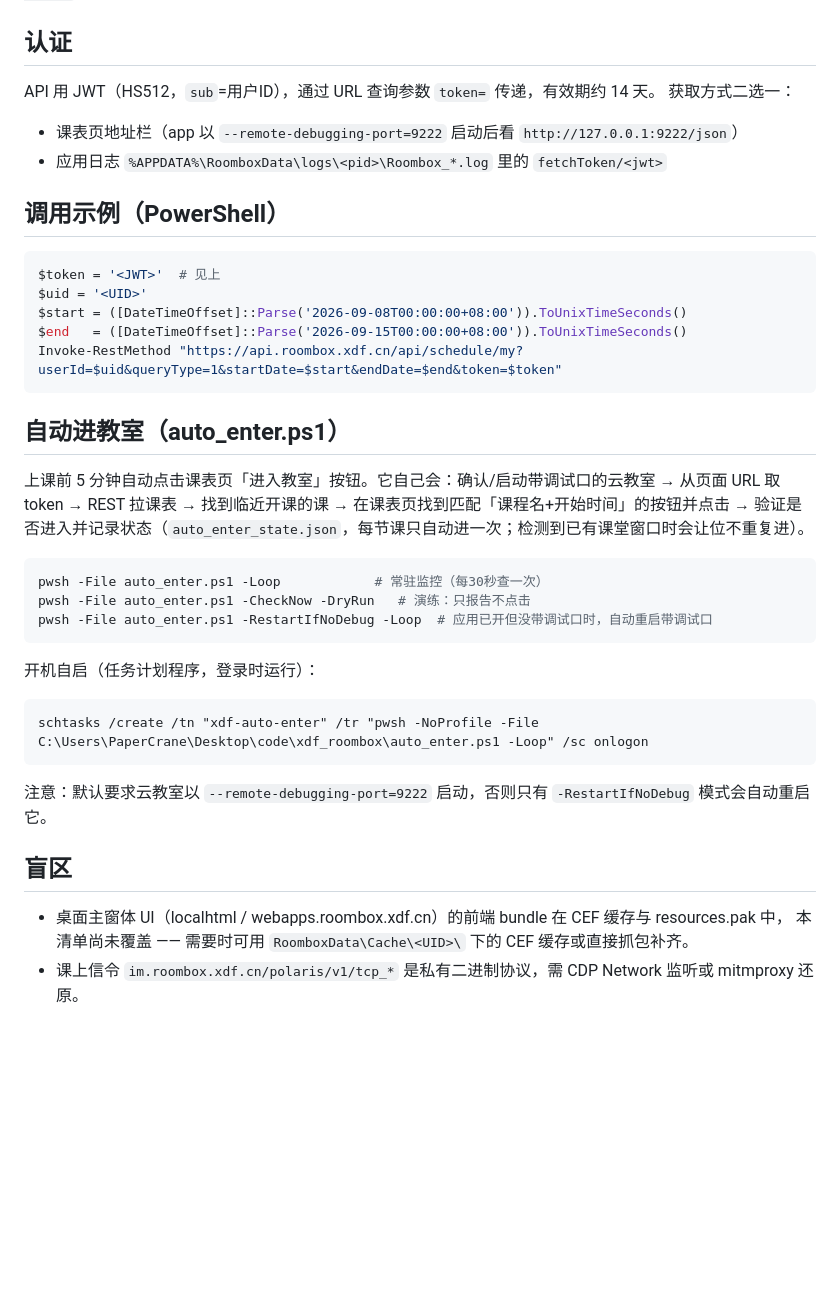
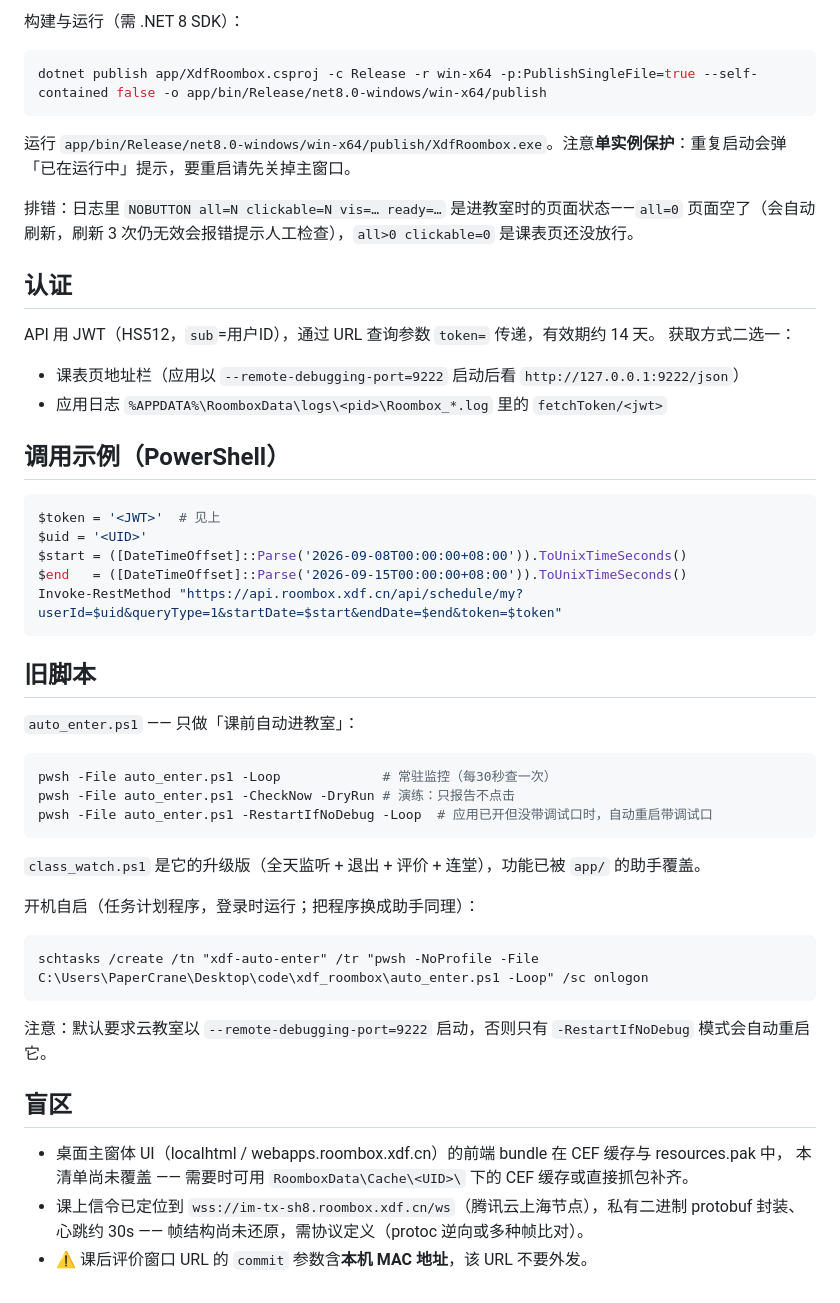
Before and after one commit to youngestdriver/xdf-roombox, a Markdown page: README.md, the part around one of its changes. Drawn GitHub-style; blank space fills up the shorter version.

````diff
--- a/README.md
+++ b/README.md
@@ -21,10 +59,19 @@
+构建与运行（需 .NET 8 SDK）：
+
+```powershell
+dotnet publish app/XdfRoombox.csproj -c Release -r win-x64 -p:PublishSingleFile=true --self-contained false -o app/bin/Release/net8.0-windows/win-x64/publish
+```
+
+运行 `app/bin/Release/net8.0-windows/win-x64/publish/XdfRoombox.exe`。注意**单实例保护**：重复启动会弹「已在运行中」提示，要重启请先关掉主窗口。
+
+排错：日志里 `NOBUTTON all=N clickable=N vis=… ready=…` 是进教室时的页面状态——`all=0` 页面空了（会自动刷新，刷新 3 次仍无效会报错提示人工检查），`all>0 clickable=0` 是课表页还没放行。
 
 ## 认证
 
 API 用 JWT（HS512，`sub`=用户ID），通过 URL 查询参数 `token=` 传递，有效期约 14 天。
 获取方式二选一：
 
-- 课表页地址栏（app 以 `--remote-debugging-port=9222` 启动后看 `http://127.0.0.1:9222/json`）
+- 课表页地址栏（应用以 `--remote-debugging-port=9222` 启动后看 `http://127.0.0.1:9222/json`）
 - 应用日志 `%APPDATA%\RoomboxData\logs\<pid>\Roombox_*.log` 里的 `fetchToken/<jwt>`
 
 ## 调用示例（PowerShell）
@@ -37,17 +84,19 @@ $end   = ([DateTimeOffset]::Parse('2026-09-15T00:00:00+08:00')).ToUnixTimeSecond
 Invoke-RestMethod "https://api.roombox.xdf.cn/api/schedule/my?userId=$uid&queryType=1&startDate=$start&endDate=$end&token=$token"
 ```
 
-## 自动进教室（auto_enter.ps1）
+## 旧脚本
 
-上课前 5 分钟自动点击课表页「进入教室」按钮。它自己会：确认/启动带调试口的云教室 → 从页面 URL 取 token → REST 拉课表 → 找到临近开课的课 → 在课表页找到匹配「课程名+开始时间」的按钮并点击 → 验证是否进入并记录状态（`auto_enter_state.json`，每节课只自动进一次；检测到已有课堂窗口时会让位不重复进）。
+`auto_enter.ps1` —— 只做「课前自动进教室」：
 
 ```powershell
-pwsh -File auto_enter.ps1 -Loop            # 常驻监控（每30秒查一次）
-pwsh -File auto_enter.ps1 -CheckNow -DryRun   # 演练：只报告不点击
+pwsh -File auto_enter.ps1 -Loop             # 常驻监控（每30秒查一次）
+pwsh -File auto_enter.ps1 -CheckNow -DryRun # 演练：只报告不点击
 pwsh -File auto_enter.ps1 -RestartIfNoDebug -Loop  # 应用已开但没带调试口时，自动重启带调试口
 ```
 
-开机自启（任务计划程序，登录时运行）：
+`class_watch.ps1` 是它的升级版（全天监听 + 退出 + 评价 + 连堂），功能已被 `app/` 的助手覆盖。
+
+开机自启（任务计划程序，登录时运行；把程序换成助手同理）：
 
 ```
 schtasks /create /tn "xdf-auto-enter" /tr "pwsh -NoProfile -File C:\Users\PaperCrane\Desktop\code\xdf_roombox\auto_enter.ps1 -Loop" /sc onlogon
@@ -59,4 +108,6 @@ schtasks /create /tn "xdf-auto-enter" /tr "pwsh -NoProfile -File C:\Users\PaperC
 
 - 桌面主窗体 UI（localhtml / webapps.roombox.xdf.cn）的前端 bundle 在 CEF 缓存与 resources.pak 中，
   本清单尚未覆盖 —— 需要时可用 `RoomboxData\Cache\<UID>\` 下的 CEF 缓存或直接抓包补齐。
-- 课上信令 `im.roombox.xdf.cn/polaris/v1/tcp_*` 是私有二进制协议，需 CDP Network 监听或 mitmproxy 还原。
+- 课上信令已定位到 `wss://im-tx-sh8.roombox.xdf.cn/ws`（腾讯云上海节点），私有二进制 protobuf 封装、
+  心跳约 30s —— 帧结构尚未还原，需协议定义（protoc 逆向或多种帧比对）。
+- ⚠️ 课后评价窗口 URL 的 `commit` 参数含**本机 MAC 地址**，该 URL 不要外发。
````
Also changed, not shown: other parts of README.md (+47 -9 lines).
